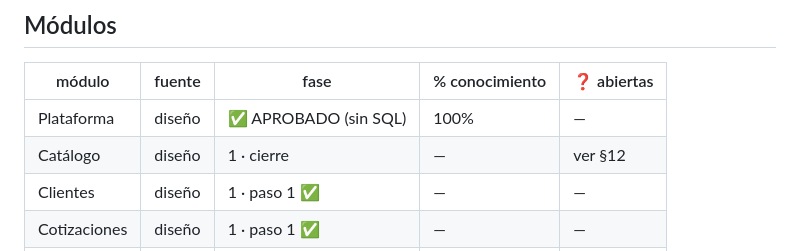
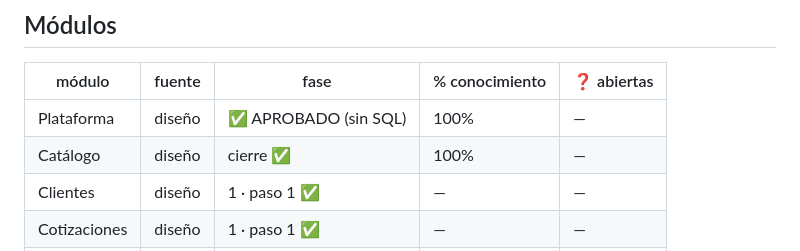
Before and after one commit to DiegoUniline/cotizaplus, a Markdown page: docs/00-estado.md, the part around the change. Drawn GitHub-style.

Commit message:
docs: % catálogo en estado y mapa
Co-Authored-By: Claude Opus 5.5 <noreply@anthropic.com>
Claude-Session: https://claude.ai/code/session_017ywwpyNCDA2RqPhycjs2Bi

```diff
--- a/docs/00-estado.md
+++ b/docs/00-estado.md
@@ -44,7 +44,7 @@
 | módulo | fuente | fase | % conocimiento | ❓ abiertas |
 |---|---|---|---|---|
 | Plataforma | diseño | ✅ APROBADO (sin SQL) | 100% | — |
-| Catálogo | diseño | 1 · cierre | — | ver §12 |
+| Catálogo | diseño | cierre ✅ | 100% | — |
 | Clientes | diseño | 1 · paso 1 ✅ | — | — |
 | Cotizaciones | diseño | 1 · paso 1 ✅ | — | — |
 | Envío | diseño | 1 · paso 1 ✅ | — | — |
```
Also changed, not shown: docs/00-mapa.md (+1 -1 lines).
